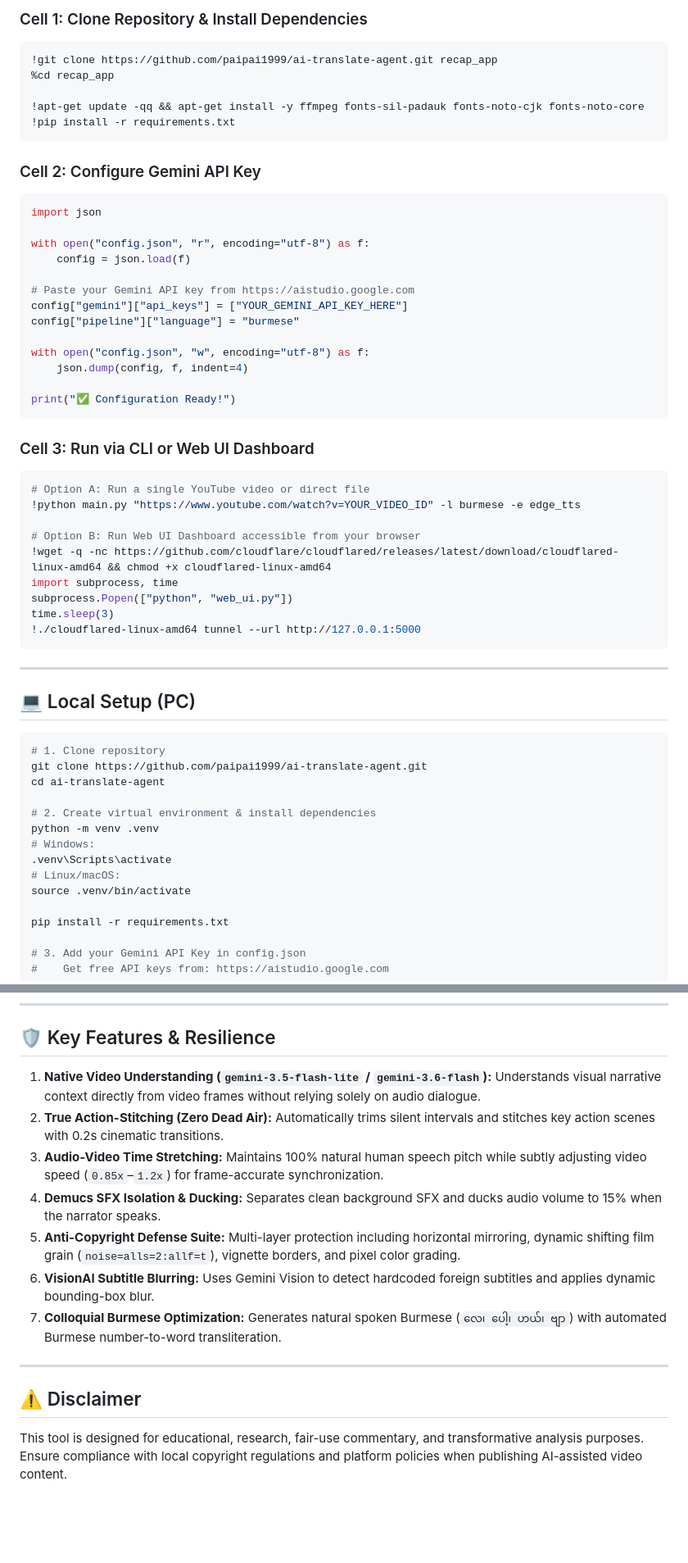
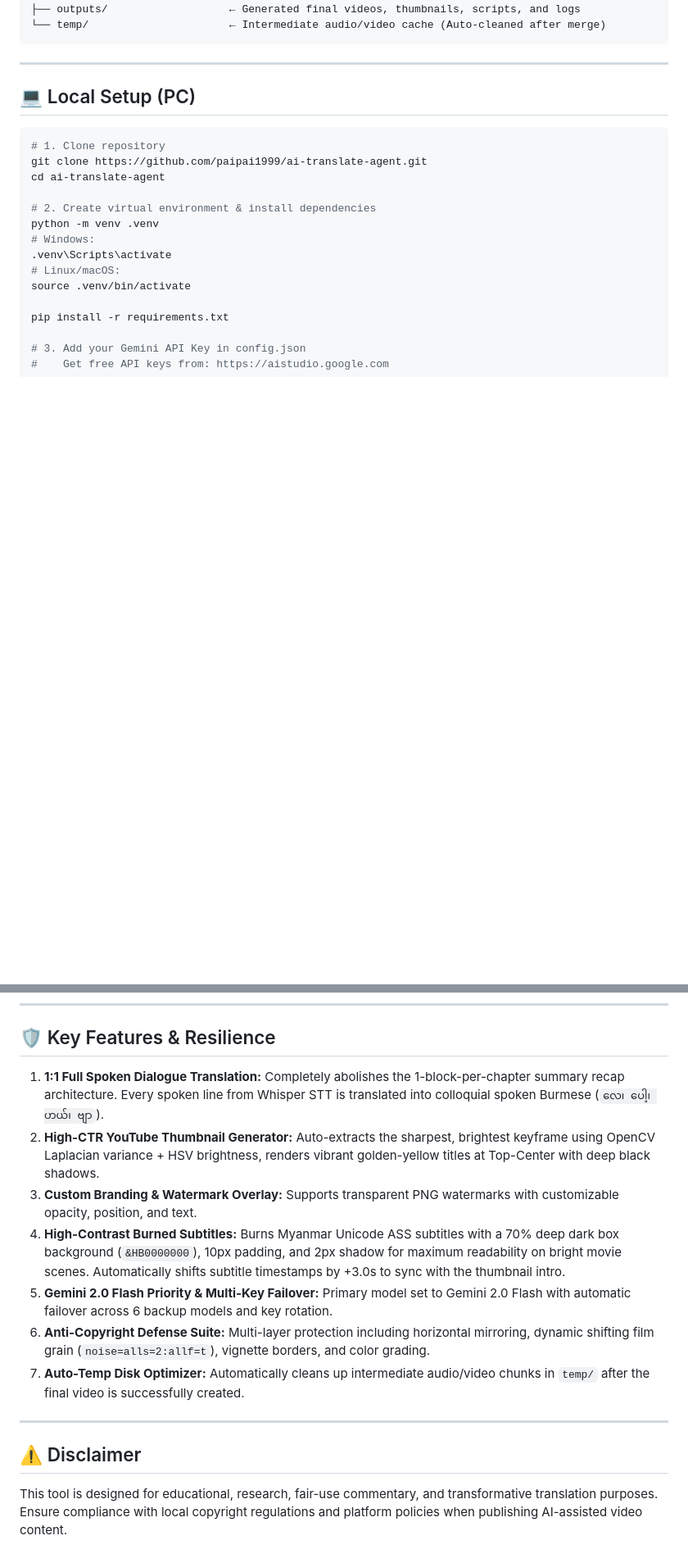
Before and after one commit to paipai1999/ai-translate-agent, a Markdown page: README.md, 2 parts joined by grey strips. Shown at 82% size. GitHub-like rendering; blank space fills up the shorter version.

````diff
--- a/README.md
+++ b/README.md
@@ -56,40 +57,5 @@ Or open a new notebook on [colab.research.google.com](https://colab.research.goo
-### Cell 1: Clone Repository & Install Dependencies
-```python
-!git clone https://github.com/paipai1999/ai-translate-agent.git recap_app
-%cd recap_app
-
-!apt-get update -qq && apt-get install -y ffmpeg fonts-sil-padauk fonts-noto-cjk fonts-noto-core
-!pip install -r requirements.txt
-```
-
-### Cell 2: Configure Gemini API Key
-```python
-import json
-
-with open("config.json", "r", encoding="utf-8") as f:
-    config = json.load(f)
-
-# Paste your Gemini API key from https://aistudio.google.com
-config["gemini"]["api_keys"] = ["YOUR_GEMINI_API_KEY_HERE"]
-config["pipeline"]["language"] = "burmese"
-
-with open("config.json", "w", encoding="utf-8") as f:
-    json.dump(config, f, indent=4)
-
-print("✅ Configuration Ready!")
-```
-
-### Cell 3: Run via CLI or Web UI Dashboard
-```python
-# Option A: Run a single YouTube video or direct file
-!python main.py "https://www.youtube.com/watch?v=YOUR_VIDEO_ID" -l burmese -e edge_tts
-
-# Option B: Run Web UI Dashboard accessible from your browser
-!wget -q -nc https://github.com/cloudflare/cloudflared/releases/latest/download/cloudflared-linux-amd64 && chmod +x cloudflared-linux-amd64
-import subprocess, time
-subprocess.Popen(["python", "web_ui.py"])
-time.sleep(3)
-!./cloudflared-linux-amd64 tunnel --url http://127.0.0.1:5000
+├── outputs/                   ← Generated final videos, thumbnails, scripts, and logs
+└── temp/                      ← Intermediate audio/video cache (Auto-cleaned after merge)
 ```
 
 ---
@@ -199,16 +174,16 @@ Input (Video File or URL)
 
 ## 🛡️ Key Features & Resilience
 
-1. **Native Video Understanding (`gemini-3.5-flash-lite` / `gemini-3.6-flash`):** Understands visual narrative context directly from video frames without relying solely on audio dialogue.
-2. **True Action-Stitching (Zero Dead Air):** Automatically trims silent intervals and stitches key action scenes with 0.2s cinematic transitions.
-3. **Audio-Video Time Stretching:** Maintains 100% natural human speech pitch while subtly adjusting video speed (`0.85x`–`1.2x`) for frame-accurate synchronization.
-4. **Demucs SFX Isolation & Ducking:** Separates clean background SFX and ducks audio volume to 15% when the narrator speaks.
-5. **Anti-Copyright Defense Suite:** Multi-layer protection including horizontal mirroring, dynamic shifting film grain (`noise=alls=2:allf=t`), vignette borders, and pixel color grading.
-6. **VisionAI Subtitle Blurring:** Uses Gemini Vision to detect hardcoded foreign subtitles and applies dynamic bounding-box blur.
-7. **Colloquial Burmese Optimization:** Generates natural spoken Burmese (`လေ၊ ပေါ့၊ ဟယ်၊ ဗျာ`) with automated Burmese number-to-word transliteration.
+1. **1:1 Full Spoken Dialogue Translation:** Completely abolishes the 1-block-per-chapter summary recap architecture. Every spoken line from Whisper STT is translated into colloquial spoken Burmese (`လေ၊ ပေါ့၊ ဟယ်၊ ဗျာ`).
+2. **High-CTR YouTube Thumbnail Generator:** Auto-extracts the sharpest, brightest keyframe using OpenCV Laplacian variance + HSV brightness, renders vibrant golden-yellow titles at Top-Center with deep black shadows.
+3. **Custom Branding & Watermark Overlay:** Supports transparent PNG watermarks with customizable opacity, position, and text.
+4. **High-Contrast Burned Subtitles:** Burns Myanmar Unicode ASS subtitles with a 70% deep dark box background (`&HB0000000`), 10px padding, and 2px shadow for maximum readability on bright movie scenes. Automatically shifts subtitle timestamps by +3.0s to sync with the thumbnail intro.
+5. **Gemini 2.0 Flash Priority & Multi-Key Failover:** Primary model set to Gemini 2.0 Flash with automatic failover across 6 backup models and key rotation.
+6. **Anti-Copyright Defense Suite:** Multi-layer protection including horizontal mirroring, dynamic shifting film grain (`noise=alls=2:allf=t`), vignette borders, and color grading.
+7. **Auto-Temp Disk Optimizer:** Automatically cleans up intermediate audio/video chunks in `temp/` after the final video is successfully created.
 
 ---
 
 ## ⚠️ Disclaimer
 
-This tool is designed for educational, research, fair-use commentary, and transformative analysis purposes. Ensure compliance with local copyright regulations and platform policies when publishing AI-assisted video content.
+This tool is designed for educational, research, fair-use commentary, and transformative translation purposes. Ensure compliance with local copyright regulations and platform policies when publishing AI-assisted video content.
````
Also changed, not shown: other parts of README.md (+60 -50 lines).
